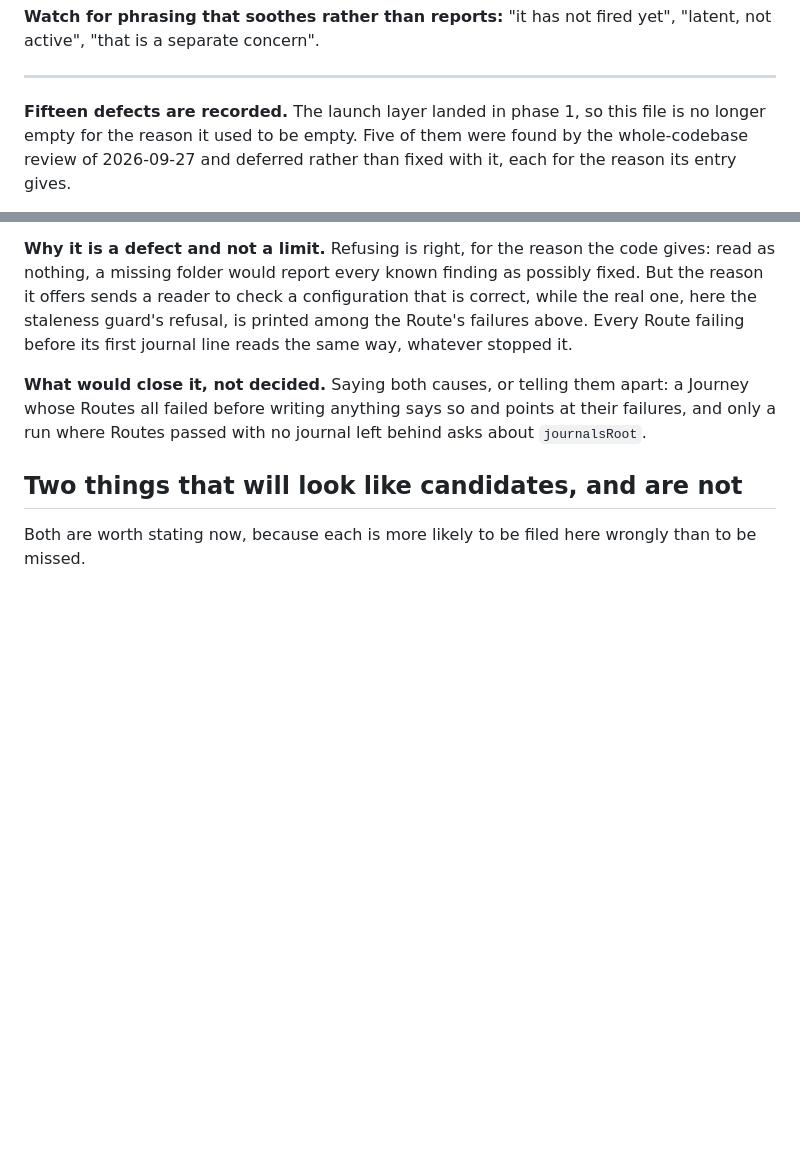
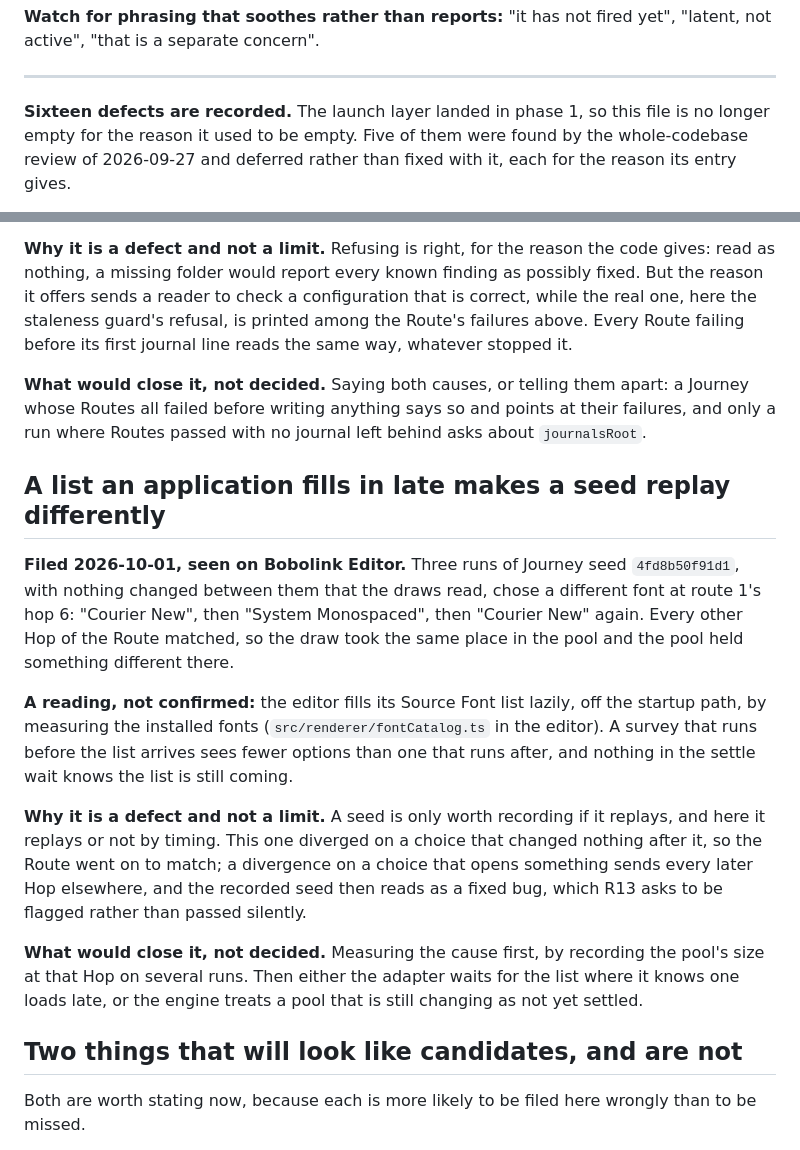
Before and after one commit to ronplusron/phileas, a Markdown page: docs/DEFECTS.md, 2 parts joined by grey strips. GitHub-like rendering; blank space fills up the shorter version.

Commit message:
Record the editor's dialog check, and a list filled in late making replay drift

```diff
--- a/docs/DEFECTS.md
+++ b/docs/DEFECTS.md
@@ -28,7 +28,7 @@ yet", "latent, not active", "that is a separate concern".
 
 ---
 
-**Fifteen defects are recorded.** The launch layer landed in phase 1, so this
+**Sixteen defects are recorded.** The launch layer landed in phase 1, so this
 file is no longer empty for the reason it used to be empty. Five of them were
 found by the whole-codebase review of 2026-09-27 and deferred rather than
 fixed with it, each for the reason its entry gives.
@@ -318,6 +318,33 @@ apart: a Journey whose Routes all failed before writing anything says so
 and points at their failures, and only a run where Routes passed with no
 journal left behind asks about `journalsRoot`.
 
+## A list an application fills in late makes a seed replay differently
+
+**Filed 2026-10-01, seen on Bobolink Editor.** Three runs of Journey seed
+`4fd8b50f91d1`, with nothing changed between them that the draws read,
+chose a different font at route 1's hop 6: "Courier New", then "System
+Monospaced", then "Courier New" again. Every other Hop of the Route matched,
+so the draw took the same place in the pool and the pool held something
+different there.
+
+**A reading, not confirmed:** the editor fills its Source Font list lazily,
+off the startup path, by measuring the installed fonts
+(`src/renderer/fontCatalog.ts` in the editor). A survey that runs before the
+list arrives sees fewer options than one that runs after, and nothing in the
+settle wait knows the list is still coming.
+
+**Why it is a defect and not a limit.** A seed is only worth recording if it
+replays, and here it replays or not by timing. This one diverged on a
+choice that changed nothing after it, so the Route went on to match; a
+divergence on a choice that opens something sends every later Hop
+elsewhere, and the recorded seed then reads as a fixed bug, which R13 asks
+to be flagged rather than passed silently.
+
+**What would close it, not decided.** Measuring the cause first, by
+recording the pool's size at that Hop on several runs. Then either the
+adapter waits for the list where it knows one loads late, or the engine
+treats a pool that is still changing as not yet settled.
+
 ## Two things that will look like candidates, and are not
 
 Both are worth stating now, because each is more likely to be filed here
```
Also changed, not shown: docs/OUTSTANDING.md (+13 -11 lines).
